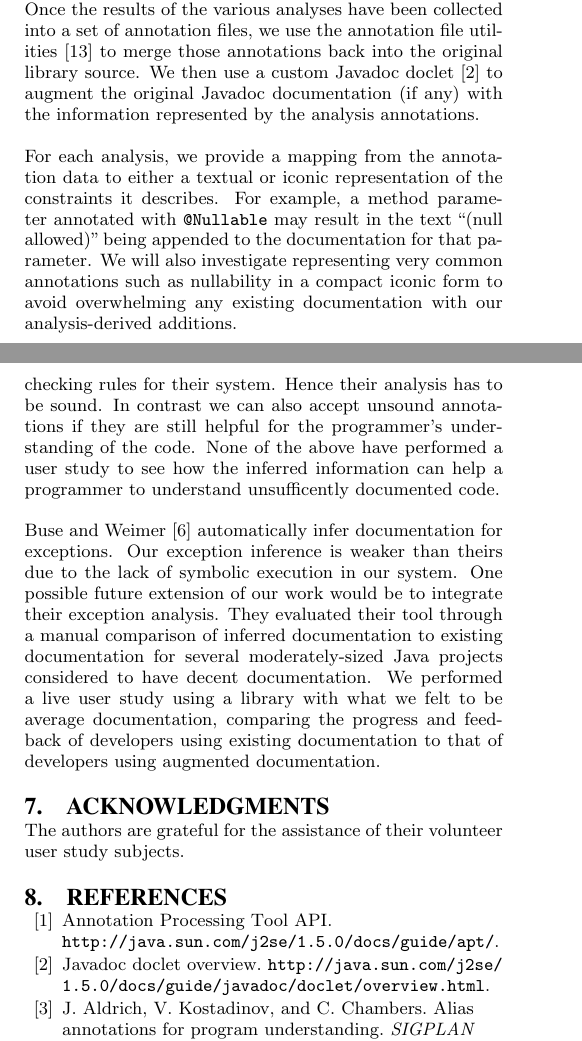
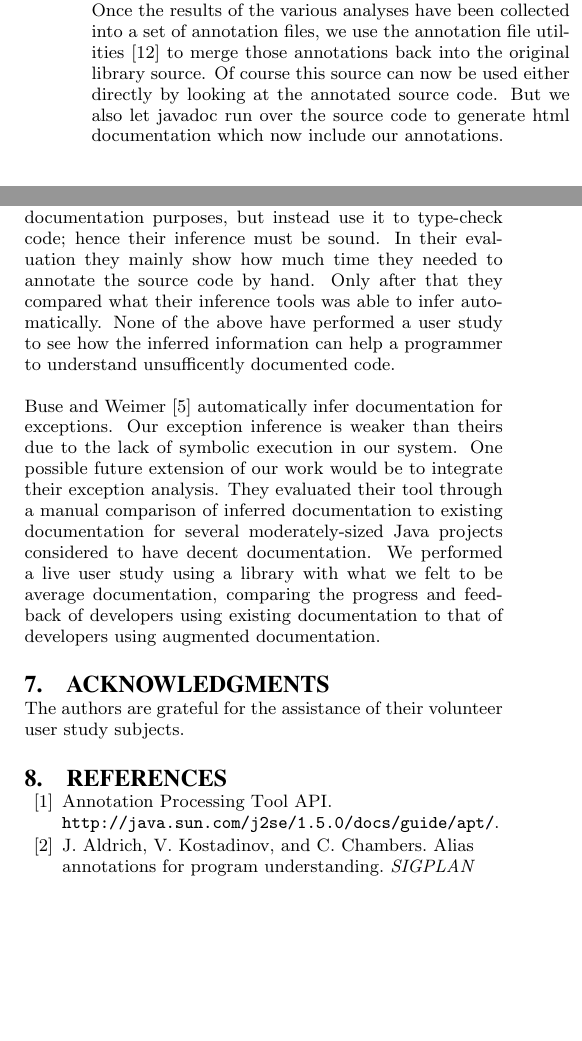
Before and after one commit to samskivert/javagrok, a LaTeX paper (docs/report/javagrok.tex, which reads docs/report/approach.tex, docs/report/related.tex): two parts of the columns of pages 3 and 5 of 6 before the commit and two parts of the columns of pages 4 and 5 of 6 after it, joined at a grey line, cut so that both start at the same text, the shorter picture padded with empty space. Compiled offline with pdfLaTeX.

Commit message:
- Restored my analysis section that got lost during merging - Revised the technical approach - Revised related work section

```diff
--- a/docs/report/approach.tex
+++ b/docs/report/approach.tex
@@ -40,14 +36,7 @@ are then extracted into external annotation files.
 
 Once the results of the various analyses have been collected into a set of
 annotation files, we use the annotation file utilities~\cite{AFU} to merge
-those annotations back into the original library source. We then use a custom
-Javadoc doclet~\cite{doclet} to augment the original Javadoc documentation (if
-any) with the information represented by the analysis annotations.
-
-For each analysis, we provide a mapping from the annotation data to either a
-textual or iconic representation of the constraints it describes. For example,
-a method parameter annotated with \texttt{@Nullable} may result in the text
-``(null allowed)'' being appended to the documentation for that parameter. We
-will also investigate representing very common annotations such as nullability
-in a compact iconic form to avoid overwhelming any existing documentation with
-our analysis-derived additions.
+those annotations back into the original library source. Of course this source
+can now be used either directly by looking at the annotated source code. But
+we also let javadoc run over the source code to generate html documentation
+which now include our annotations.
--- a/docs/report/related.tex
+++ b/docs/report/related.tex
@@ -73,8 +73,9 @@ They go beyond then just use the alias information for documentation purposes:
-They define type checking rules for their system. Hence their analysis has to be
-sound. In contrast we can also accept unsound annotations if they are still helpful for the
-programmer's understanding of the code. None of the above
-have performed a user study to see how the inferred information can help a
-programmer to understand unsufficently documented code.
+They do not use their alias annotations for documentation purposes, but instead use
+it to type-check code; hence their inference must be sound. In their evaluation
+they mainly show how much time they needed to annotate the source code by hand. Only
+after that they compared what their inference tools was able to infer automatically.
+None of the above have performed a user study to see how the inferred information
+can help a programmer to understand unsufficently documented code.
 
 Buse and Weimer~\cite{autodoc} automatically infer documentation for
 exceptions.  Our exception inference is weaker than theirs due to the lack of
```
Also changed, not shown: docs/report/analysis.tex (+17 -0 lines), docs/report/approach.tex (12 more changed lines), docs/report/related.tex (8 more changed lines).
